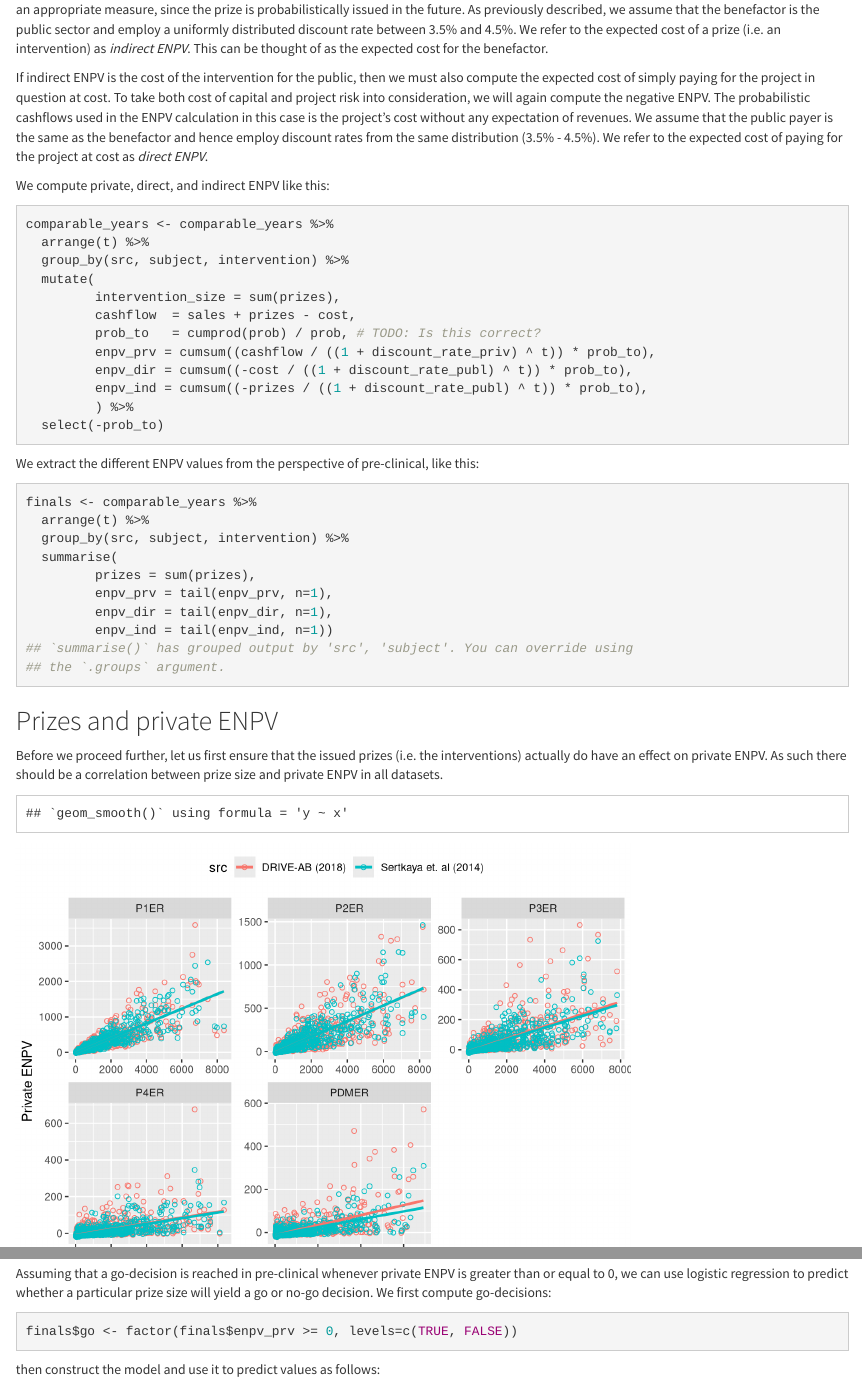
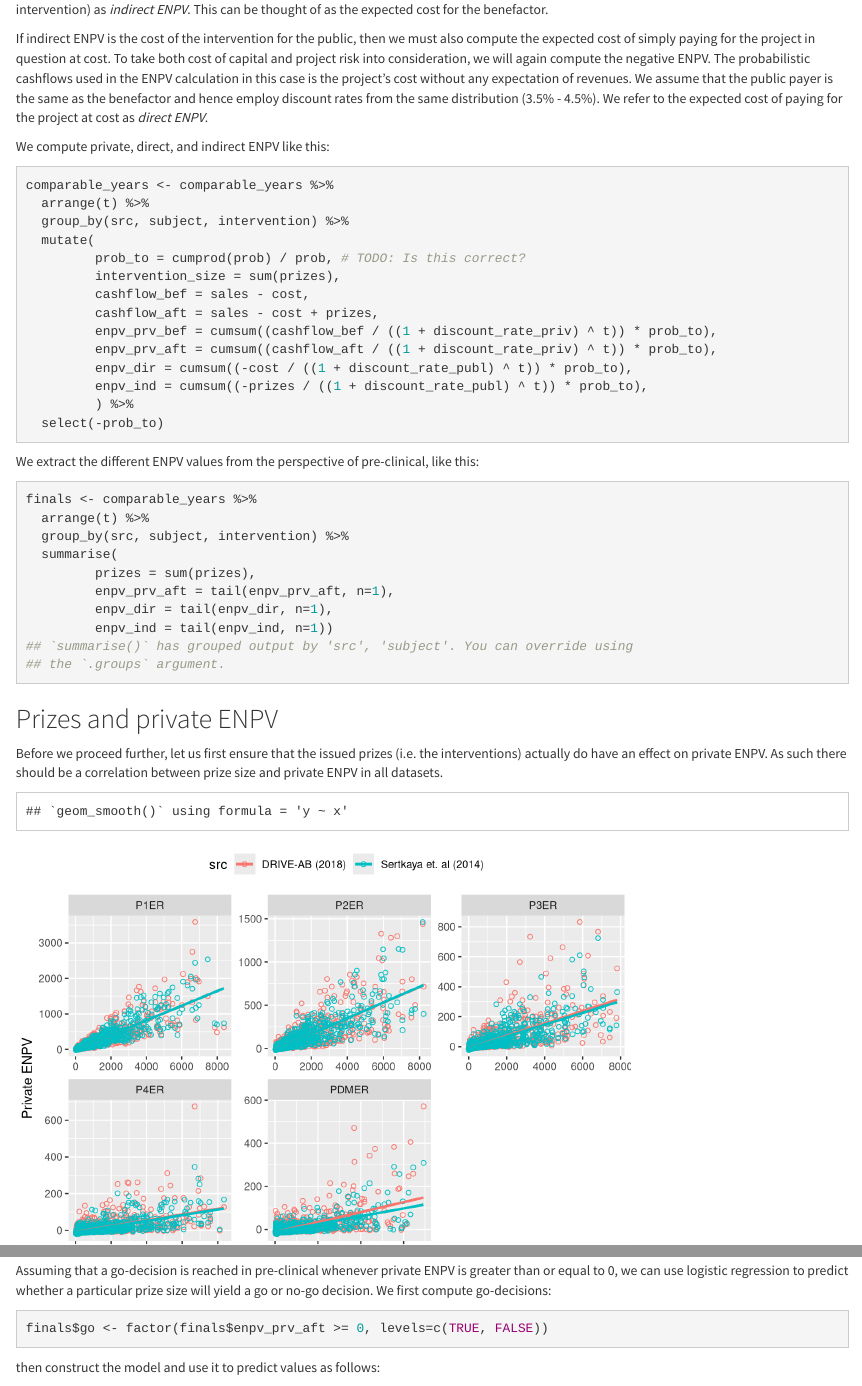
Before and after one commit to chrokh/public-antibiotics-paper-analysis, an R Markdown document (index.Rmd): the page in a window 1100 px wide, from 2610 px down before the commit and from 2650 px down after it, and a second part further down, joined at a grey line. Rendered offline with R 4.5, knitr and Pandoc, with nearby package versions; code that draws random numbers runs with fixed seeds of ours; some code elsewhere in the file could not run offline.

Commit message:
Compute private enpv both before and after treatment.

````diff
--- a/index.Rmd
+++ b/index.Rmd
@@ -925,10 +925,12 @@ comparable_years <- comparable_years %>%
   arrange(t) %>%
   group_by(src, subject, intervention) %>%
   mutate(
+         prob_to = cumprod(prob) / prob, # TODO: Is this correct?
          intervention_size = sum(prizes),
-         cashflow  = sales + prizes - cost,
-         prob_to   = cumprod(prob) / prob, # TODO: Is this correct?
-         enpv_prv = cumsum((cashflow / ((1 + discount_rate_priv) ^ t)) * prob_to),
+         cashflow_bef = sales - cost,
+         cashflow_aft = sales - cost + prizes,
+         enpv_prv_bef = cumsum((cashflow_bef / ((1 + discount_rate_priv) ^ t)) * prob_to),
+         enpv_prv_aft = cumsum((cashflow_aft / ((1 + discount_rate_priv) ^ t)) * prob_to),
          enpv_dir = cumsum((-cost / ((1 + discount_rate_publ) ^ t)) * prob_to),
          enpv_ind = cumsum((-prizes / ((1 + discount_rate_publ) ^ t)) * prob_to),
          ) %>%
@@ -943,7 +945,7 @@ finals <- comparable_years %>%
   group_by(src, subject, intervention) %>%
   summarise(
          prizes = sum(prizes),
-         enpv_prv = tail(enpv_prv, n=1),
+         enpv_prv_aft = tail(enpv_prv_aft, n=1),
          enpv_dir = tail(enpv_dir, n=1),
          enpv_ind = tail(enpv_ind, n=1))
 ```
@@ -954,7 +956,7 @@ As such there should be a correlation between prize size and private ENPV in all
 
 ```{r, echo=FALSE}
 print(finals %>%
-  ggplot(aes(prizes, enpv_prv, color=src)) +
+  ggplot(aes(prizes, enpv_prv_aft, color=src)) +
   geom_point(alpha=1, shape=1) +
   geom_smooth(method='lm', se=FALSE) +
   facet_wrap(. ~ intervention, ncol=3, scale='free') +
@@ -1032,7 +1034,7 @@ ggplot(finals, aes(y=enpv_prv, x=-enpv_ind, color=intervention)) +
 Assuming that a go-decision is reached in pre-clinical whenever private ENPV is greater than or equal to 0, we can use logistic regression to predict whether a particular prize size will yield a go or no-go decision.
 We first compute go-decisions:
 ```{r}
-finals$go <- factor(finals$enpv_prv >= 0, levels=c(TRUE, FALSE))
+finals$go <- factor(finals$enpv_prv_aft >= 0, levels=c(TRUE, FALSE))
 ```
 
 then construct the model and use it to predict values as follows:
````
Also changed, not shown: index.Rmd (4 more changed lines).
